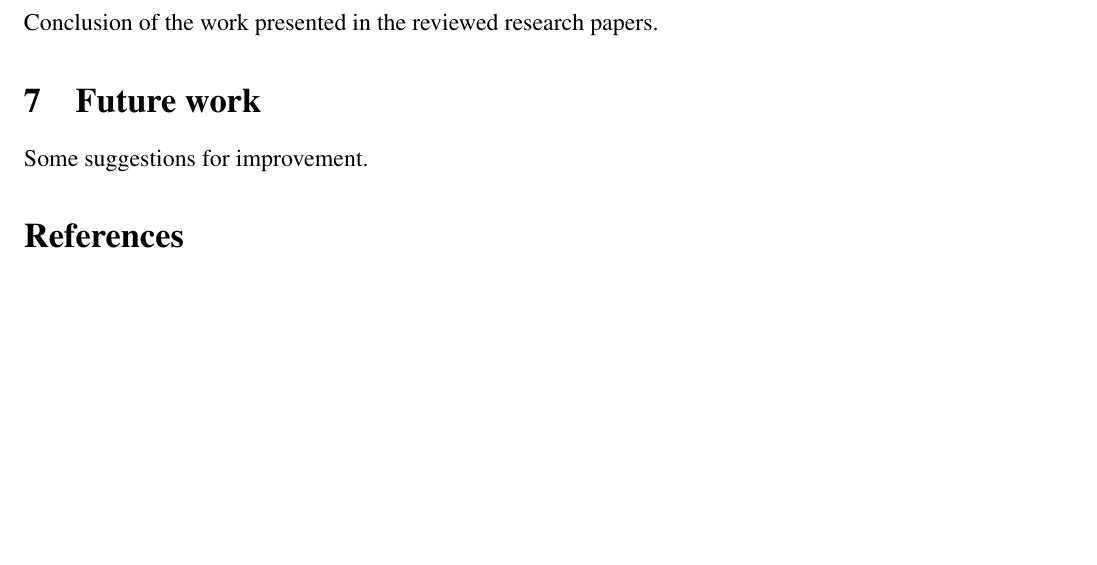
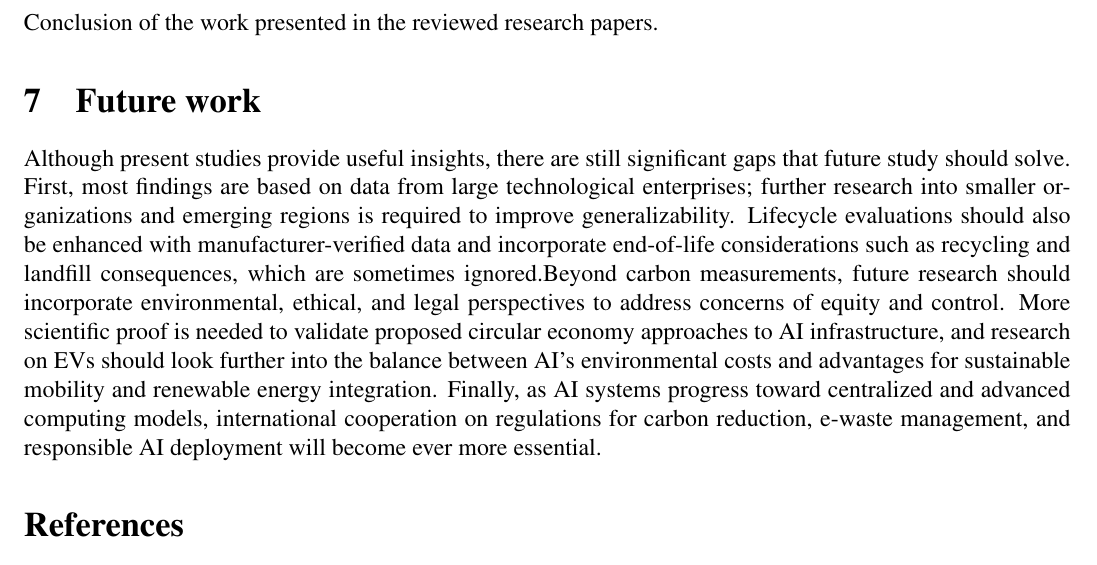
Before and after one commit to Kemystra/meth-review, a LaTeX document (main.tex): part of page 8 of 8, cut so that both start at the same text, the shorter picture padded with empty space. Compiled offline with pdfLaTeX.

Commit message:
Updated Future work

```diff
--- a/main.tex
+++ b/main.tex
@@ -131,7 +131,7 @@ This research \citet{M.rauf2024} focuses on synthesizing and arranging existing
 Conclusion of the work presented in the reviewed research papers.
 
 \section{Future work}
-Some suggestions for improvement.
+Although present studies provide useful insights, there are still significant gaps that future study should solve.  First, most findings are based on data from large technological enterprises; further research into smaller organizations and emerging regions is required to improve generalizability.  Lifecycle evaluations should also be enhanced with manufacturer-verified data and incorporate end-of-life considerations such as recycling and landfill consequences, which are sometimes ignored.Beyond carbon measurements, future research should incorporate environmental, ethical, and legal perspectives to address concerns of equity and control.  More scientific proof is needed to validate proposed circular economy approaches to AI infrastructure, and research on EVs should look further into the balance between AI's environmental costs and advantages for sustainable mobility and renewable energy integration.  Finally, as AI systems progress toward centralized and advanced computing models, international cooperation on regulations for carbon reduction, e-waste management, and responsible AI deployment will become ever more essential.
 
 %References
 \printbibliography
```
